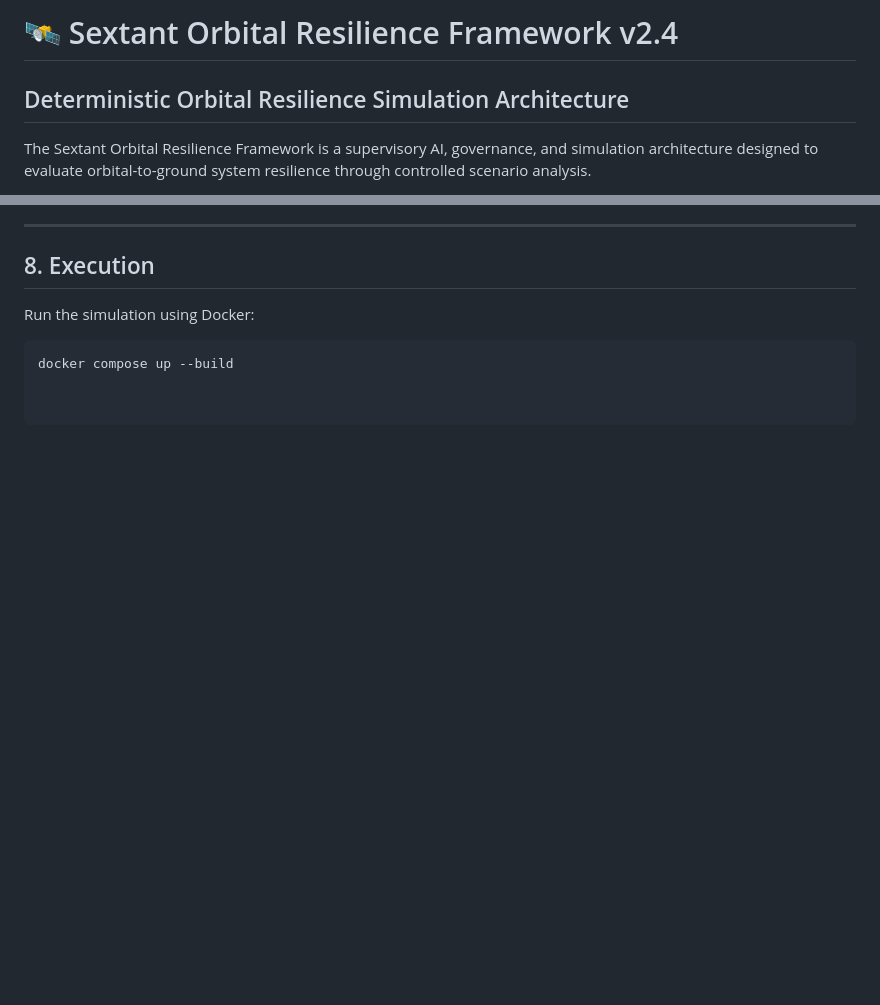
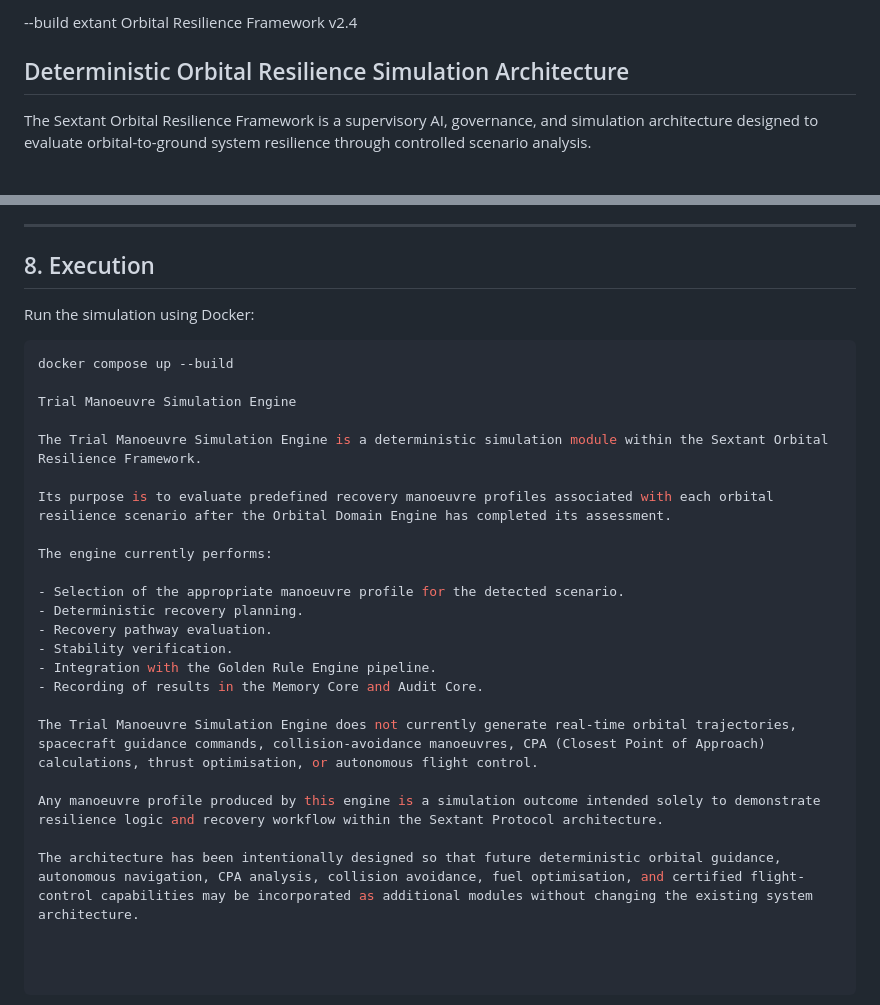
Before and after one commit to 123AGustien/sextant-orbital-resilience-framework, a Markdown page: README.md, 2 parts joined by grey strips. Rendered like a GitHub page; blank space fills up the shorter version.

Commit message:
Update README with Trial Manoeuvre Simulation Engine details
Added details about the Trial Manoeuvre Simulation Engine, including its purpose, functionalities, and limitations.

````diff
--- a/README.md
+++ b/README.md
@@ -1,4 +1,5 @@
-# 🛰️ Sextant Orbital Resilience Framework v2.4
+--build
+extant Orbital Resilience Framework v2.4
 
 ## Deterministic Orbital Resilience Simulation Architecture
 
@@ -266,3 +267,24 @@ Run the simulation using Docker:
 
 ```bash
 docker compose up --build
+
+Trial Manoeuvre Simulation Engine
+
+The Trial Manoeuvre Simulation Engine is a deterministic simulation module within the Sextant Orbital Resilience Framework.
+
+Its purpose is to evaluate predefined recovery manoeuvre profiles associated with each orbital resilience scenario after the Orbital Domain Engine has completed its assessment.
+
+The engine currently performs:
+
+- Selection of the appropriate manoeuvre profile for the detected scenario.
+- Deterministic recovery planning.
+- Recovery pathway evaluation.
+- Stability verification.
+- Integration with the Golden Rule Engine pipeline.
+- Recording of results in the Memory Core and Audit Core.
+
+The Trial Manoeuvre Simulation Engine does not currently generate real-time orbital trajectories, spacecraft guidance commands, collision-avoidance manoeuvres, CPA (Closest Point of Approach) calculations, thrust optimisation, or autonomous flight control.
+
+Any manoeuvre profile produced by this engine is a simulation outcome intended solely to demonstrate resilience logic and recovery workflow within the Sextant Protocol architecture.
+
+The architecture has been intentionally designed so that future deterministic orbital guidance, autonomous navigation, CPA analysis, collision avoidance, fuel optimisation, and certified flight-control capabilities may be incorporated as additional modules without changing the existing system architecture.
````
